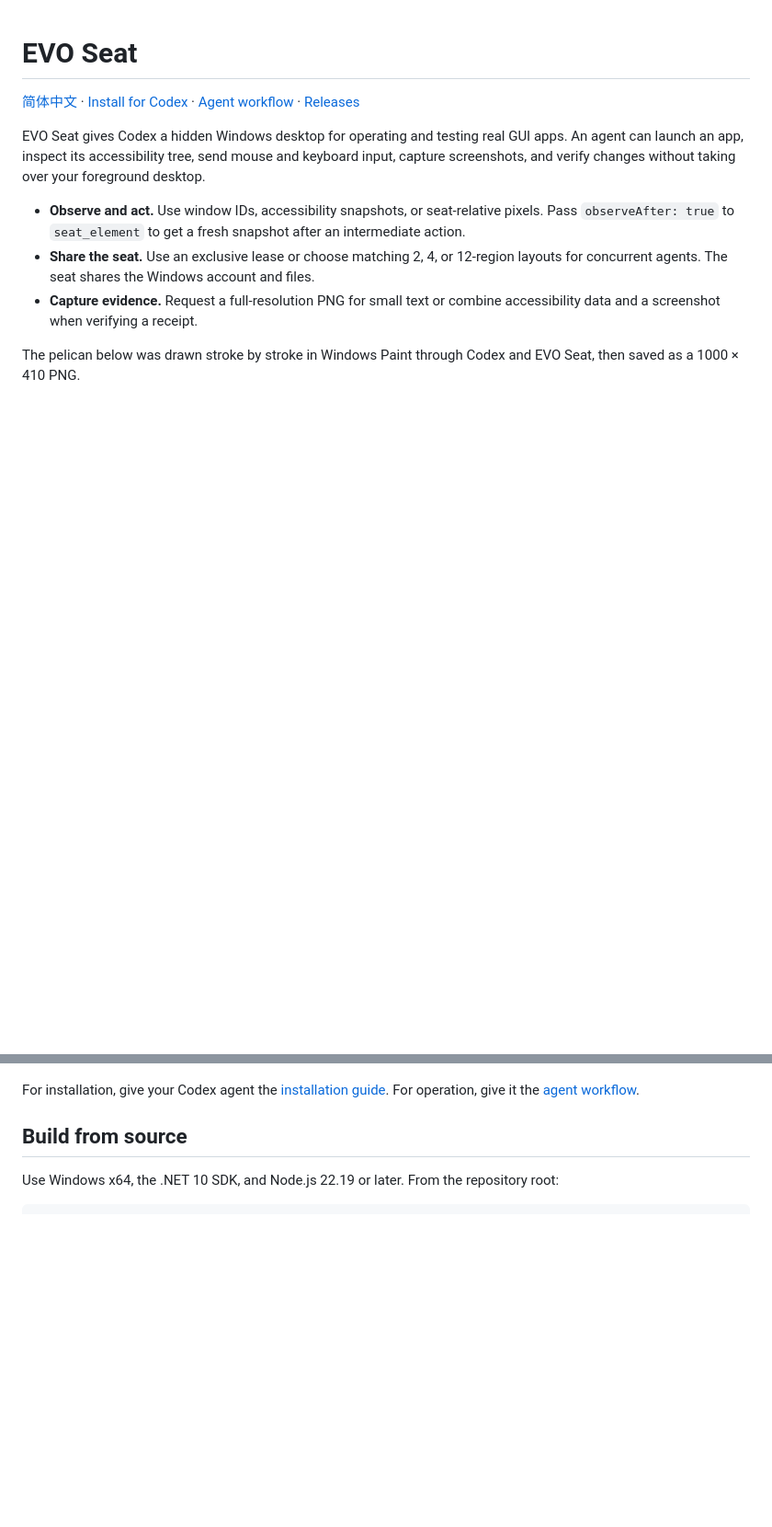
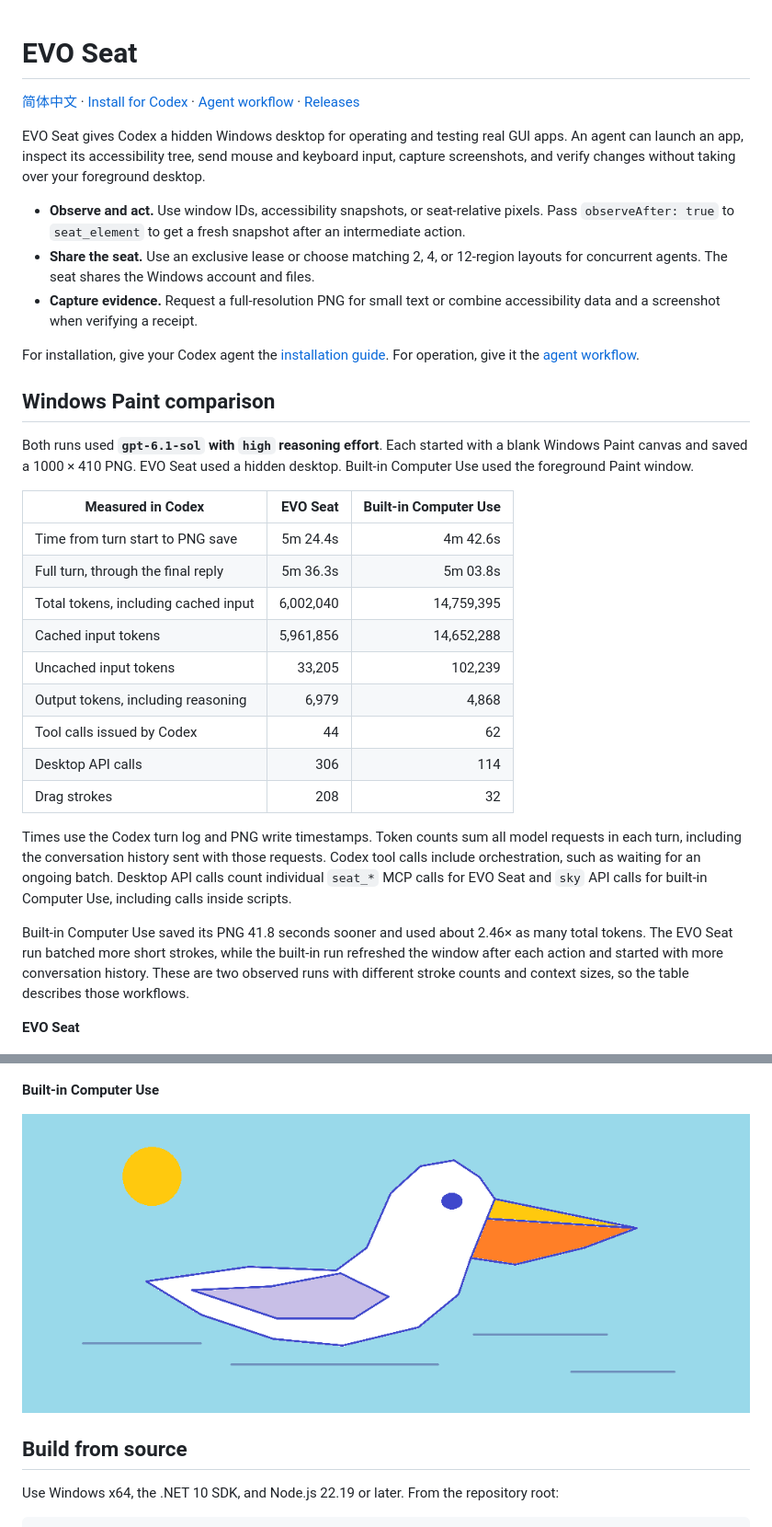
Before and after one commit to binaryaoucstics-lang/evo-seat, a Markdown page: README.md, 2 parts joined by grey strips. Shown at 92% size. Rendered like a GitHub page; pictures changed too: docs/images/computer-use-pelican.png (added); blank space fills up the shorter version.

Commit message:
Compare EVO Seat and built-in Computer Use in Paint

```diff
--- a/README.md
+++ b/README.md
@@ -8,11 +8,35 @@ EVO Seat gives Codex a hidden Windows desktop for operating and testing real GUI
 - **Share the seat.** Use an exclusive lease or choose matching 2, 4, or 12-region layouts for concurrent agents. The seat shares the Windows account and files.
 - **Capture evidence.** Request a full-resolution PNG for small text or combine accessibility data and a screenshot when verifying a receipt.
 
-The pelican below was drawn stroke by stroke in Windows Paint through Codex and EVO Seat, then saved as a 1000 × 410 PNG.
+For installation, give your Codex agent the [installation guide](docs/codex.md). For operation, give it the [agent workflow](AGENTS.md).
+
+## Windows Paint comparison
+
+Both runs used **`gpt-6.1-sol` with `high` reasoning effort**. Each started with a blank Windows Paint canvas and saved a 1000 × 410 PNG. EVO Seat used a hidden desktop. Built-in Computer Use used the foreground Paint window.
+
+| Measured in Codex | EVO Seat | Built-in Computer Use |
+| --- | ---: | ---: |
+| Time from turn start to PNG save | 5m 24.4s | 4m 42.6s |
+| Full turn, through the final reply | 5m 36.3s | 5m 03.8s |
+| Total tokens, including cached input | 6,002,040 | 14,759,395 |
+| Cached input tokens | 5,961,856 | 14,652,288 |
+| Uncached input tokens | 33,205 | 102,239 |
+| Output tokens, including reasoning | 6,979 | 4,868 |
+| Tool calls issued by Codex | 44 | 62 |
+| Desktop API calls | 306 | 114 |
+| Drag strokes | 208 | 32 |
+
+Times use the Codex turn log and PNG write timestamps. Token counts sum all model requests in each turn, including the conversation history sent with those requests. Codex tool calls include orchestration, such as waiting for an ongoing batch. Desktop API calls count individual `seat_*` MCP calls for EVO Seat and `sky` API calls for built-in Computer Use, including calls inside scripts.
+
+Built-in Computer Use saved its PNG 41.8 seconds sooner and used about 2.46× as many total tokens. The EVO Seat run batched more short strokes, while the built-in run refreshed the window after each action and started with more conversation history. These are two observed runs with different stroke counts and context sizes, so the table describes those workflows.
+
+**EVO Seat**
 
 ![Pelican drawn in Windows Paint using EVO Seat](docs/images/pelican.png)
 
-For installation, give your Codex agent the [installation guide](docs/codex.md). For operation, give it the [agent workflow](AGENTS.md).
+**Built-in Computer Use**
+
+![Pelican drawn in Windows Paint using built-in Computer Use](docs/images/computer-use-pelican.png)
 
 ## Build from source
 
```
Also changed, not shown: README.zh-CN.md (+26 -2 lines).
